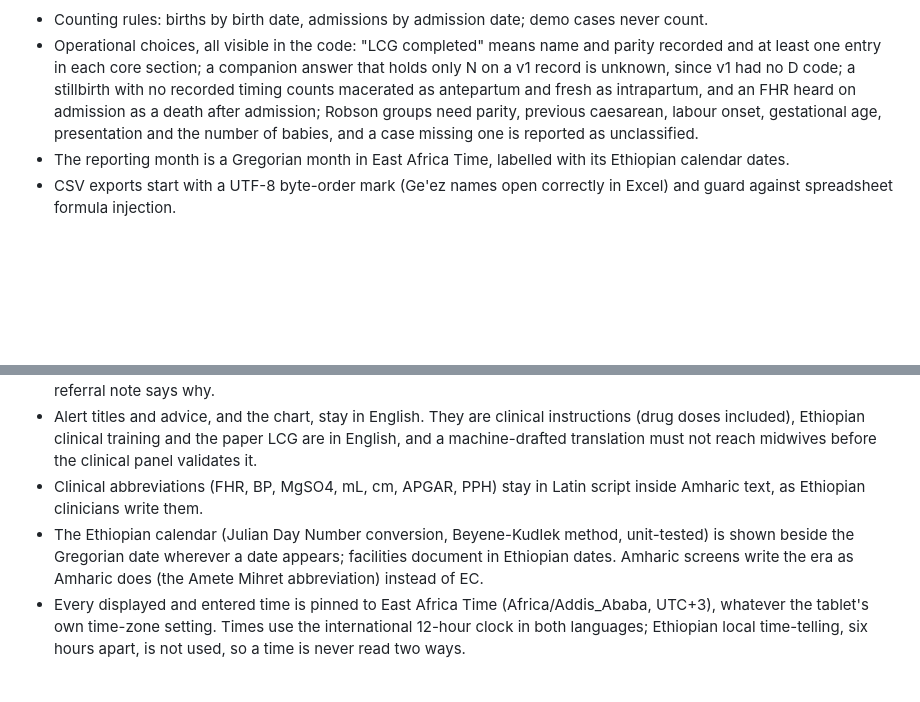
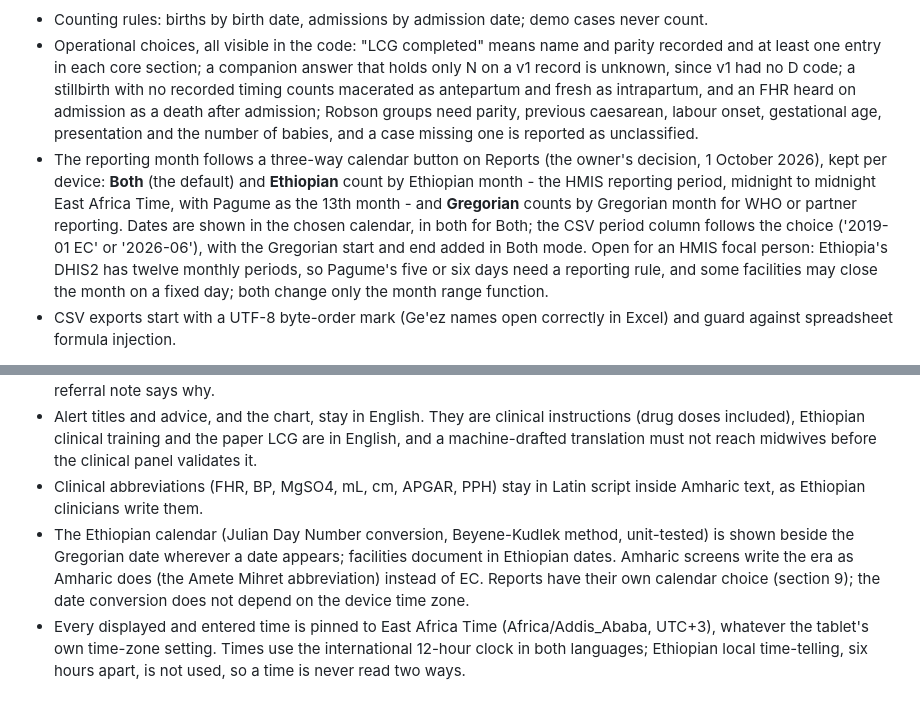
Before and after one commit to africa-digital-health-academy/labour-care-guide, a Markdown page: docs/DESIGN.md, 2 parts joined by grey strips. GitHub-like rendering; blank space fills up the shorter version.

Commit message:
docs: DESIGN follows the Reports calendar choice (M6)

```diff
--- a/docs/DESIGN.md
+++ b/docs/DESIGN.md
@@ -135,7 +135,7 @@ The chart is SVG drawn from the entries on every render: there is no chart state
 
 - Counting rules: births by birth date, admissions by admission date; demo cases never count.
 - Operational choices, all visible in the code: "LCG completed" means name and parity recorded and at least one entry in each core section; a companion answer that holds only N on a v1 record is unknown, since v1 had no D code; a stillbirth with no recorded timing counts macerated as antepartum and fresh as intrapartum, and an FHR heard on admission as a death after admission; Robson groups need parity, previous caesarean, labour onset, gestational age, presentation and the number of babies, and a case missing one is reported as unclassified.
-- The reporting month is a Gregorian month in East Africa Time, labelled with its Ethiopian calendar dates.
+- The reporting month follows a three-way calendar button on Reports (the owner's decision, 1 October 2026), kept per device: **Both** (the default) and **Ethiopian** count by Ethiopian month - the HMIS reporting period, midnight to midnight East Africa Time, with Pagume as the 13th month - and **Gregorian** counts by Gregorian month for WHO or partner reporting. Dates are shown in the chosen calendar, in both for Both; the CSV period column follows the choice ('2019-01 EC' or '2026-06'), with the Gregorian start and end added in Both mode. Open for an HMIS focal person: Ethiopia's DHIS2 has twelve monthly periods, so Pagume's five or six days need a reporting rule, and some facilities may close the month on a fixed day; both change only the month range function.
 - CSV exports start with a UTF-8 byte-order mark (Ge'ez names open correctly in Excel) and guard against spreadsheet formula injection.
 
 The acknowledgement window (15 min), the score weights and the "LCG completed" definition are marked `PANEL-TO-CONFIRM`.
@@ -146,7 +146,7 @@ The acknowledgement window (15 min), the score weights and the "LCG completed" d
 - Records stay in English whatever the screen language: referral reasons and checklist labels, the referral note (printed and shared), acknowledgement notes and medication details are stored and shared in English, because FHIR, the CSV exports, the audit and the receiving hospital read them. When the screen is not in English, a translated line above the referral note says why.
 - Alert titles and advice, and the chart, stay in English. They are clinical instructions (drug doses included), Ethiopian clinical training and the paper LCG are in English, and a machine-drafted translation must not reach midwives before the clinical panel validates it.
 - Clinical abbreviations (FHR, BP, MgSO4, mL, cm, APGAR, PPH) stay in Latin script inside Amharic text, as Ethiopian clinicians write them.
-- The Ethiopian calendar (Julian Day Number conversion, Beyene-Kudlek method, unit-tested) is shown beside the Gregorian date wherever a date appears; facilities document in Ethiopian dates. Amharic screens write the era as Amharic does (the Amete Mihret abbreviation) instead of EC.
+- The Ethiopian calendar (Julian Day Number conversion, Beyene-Kudlek method, unit-tested) is shown beside the Gregorian date wherever a date appears; facilities document in Ethiopian dates. Amharic screens write the era as Amharic does (the Amete Mihret abbreviation) instead of EC. Reports have their own calendar choice (section 9); the date conversion does not depend on the device time zone.
 - Every displayed and entered time is pinned to East Africa Time (Africa/Addis_Ababa, UTC+3), whatever the tablet's own time-zone setting. Times use the international 12-hour clock in both languages; Ethiopian local time-telling, six hours apart, is not used, so a time is never read two ways.
 
 ## 11. Release process
```
